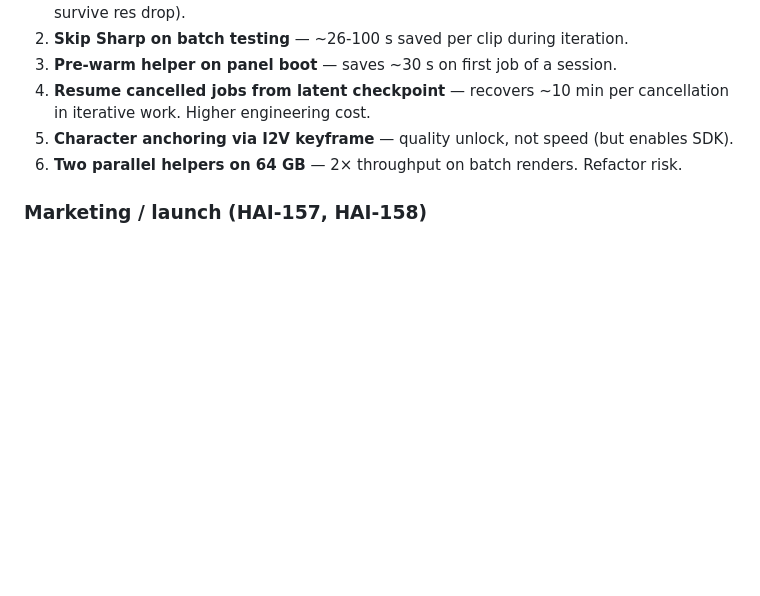
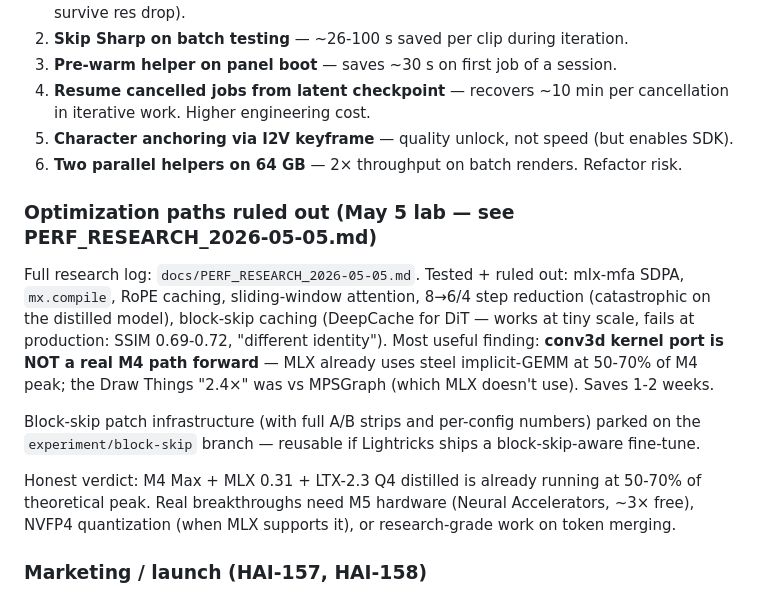
Before and after one commit to mrbizarro/phosphene, a Markdown page: docs/STATE.md, the part around the change. Drawn GitHub-style; blank space fills up the shorter version.

```diff
--- a/docs/STATE.md
+++ b/docs/STATE.md
@@ -240,6 +240,25 @@ Ordered by what to try first:
 5. **Character anchoring via I2V keyframe** — quality unlock, not speed (but enables SDK).
 6. **Two parallel helpers on 64 GB** — 2× throughput on batch renders. Refactor risk.
 
+### Optimization paths ruled out (May 5 lab — see PERF_RESEARCH_2026-05-05.md)
+
+Full research log: `docs/PERF_RESEARCH_2026-05-05.md`. Tested + ruled out:
+mlx-mfa SDPA, `mx.compile`, RoPE caching, sliding-window attention, 8→6/4 step
+reduction (catastrophic on the distilled model), block-skip caching (DeepCache
+for DiT — works at tiny scale, fails at production: SSIM 0.69-0.72, "different
+identity"). Most useful finding: **conv3d kernel port is NOT a real M4 path
+forward** — MLX already uses steel implicit-GEMM at 50-70% of M4 peak; the
+Draw Things "2.4×" was vs MPSGraph (which MLX doesn't use). Saves 1-2 weeks.
+
+Block-skip patch infrastructure (with full A/B strips and per-config numbers)
+parked on the `experiment/block-skip` branch — reusable if Lightricks ships a
+block-skip-aware fine-tune.
+
+Honest verdict: M4 Max + MLX 0.31 + LTX-2.3 Q4 distilled is already running at
+50-70% of theoretical peak. Real breakthroughs need M5 hardware (Neural
+Accelerators, ~3× free), NVFP4 quantization (when MLX supports it), or
+research-grade work on token merging.
+
 ### Marketing / launch (HAI-157, HAI-158)
 
 - Tweet thread + slides drafted in scrollback (5-6 tweets, copy-paste ready).
```
Also changed, not shown: docs/PERF_RESEARCH_2026-05-05.md (added, +202 -0 lines).
